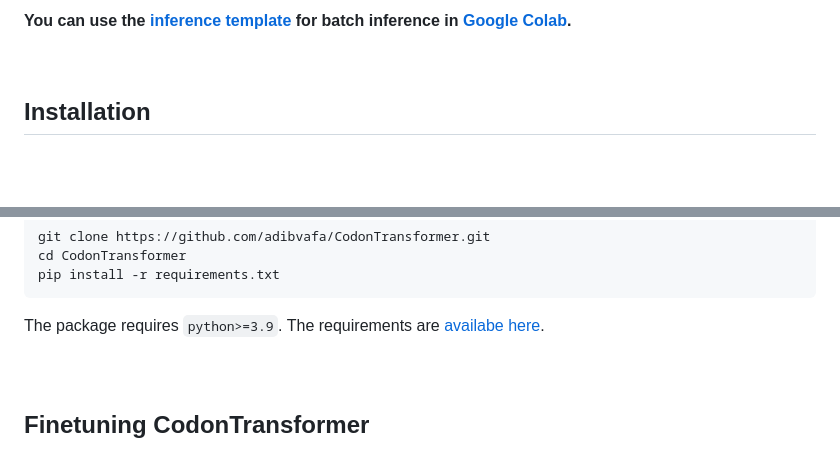
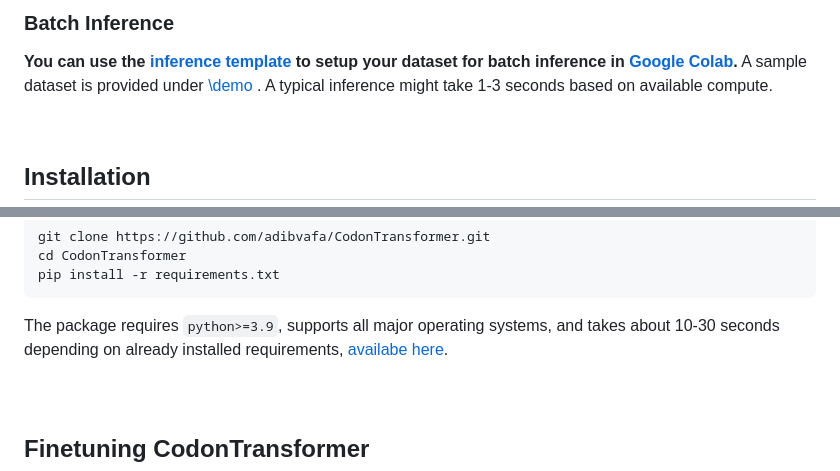
Before and after one commit to Adibvafa/CodonTransformer, a Markdown page: README.md, 2 parts joined by grey strips. Drawn GitHub-style; blank space fills up the shorter version.

````diff
--- a/README.md
+++ b/README.md
@@ -102,5 +102,8 @@ Generate multiple sequences by setting `num_sequences` to a value greater than 1
 
-**You can use the [inference template](https://github.com/Adibvafa/CodonTransformer/raw/main/src/CodonTransformer_inference_template.xlsx) for batch inference in [Google Colab](https://adibvafa.github.io/CodonTransformer/GoogleColab).**
+
+### Batch Inference
+**You can use the [inference template](https://github.com/Adibvafa/CodonTransformer/raw/main/src/CodonTransformer_inference_template.xlsx) to setup your dataset for batch inference in [Google Colab](https://adibvafa.github.io/CodonTransformer/GoogleColab).**
+A sample dataset is provided under [\demo](https://github.com/Adibvafa/CodonTransformer/tree/main/demo) . A typical inference might take 1-3 seconds based on available compute.
 
 <br>
 
@@ -119,7 +122,7 @@ cd CodonTransformer
 pip install -r requirements.txt
 ```
 
-The package requires `python>=3.9`. The requirements are [availabe here](requirements.txt).
+The package requires `python>=3.9`, supports all major operating systems, and takes about 10-30 seconds depending on already installed requirements, [availabe here](requirements.txt).
 <br><br><br>
 
 
````
Also changed, not shown: other parts of README.md (+1 -1 lines).
